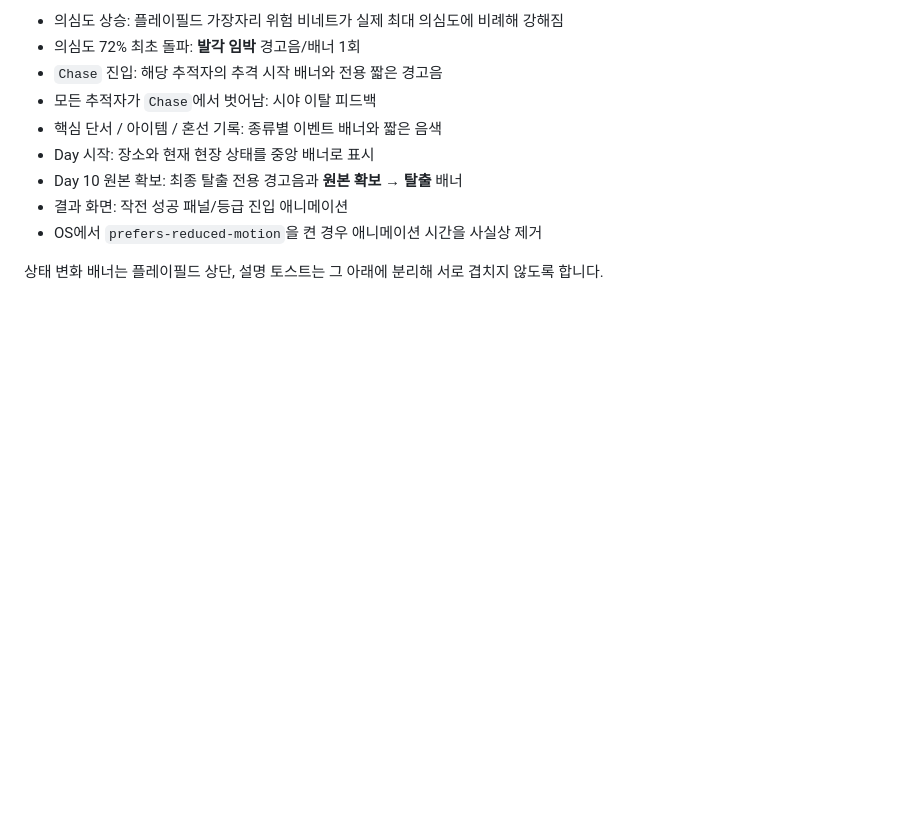
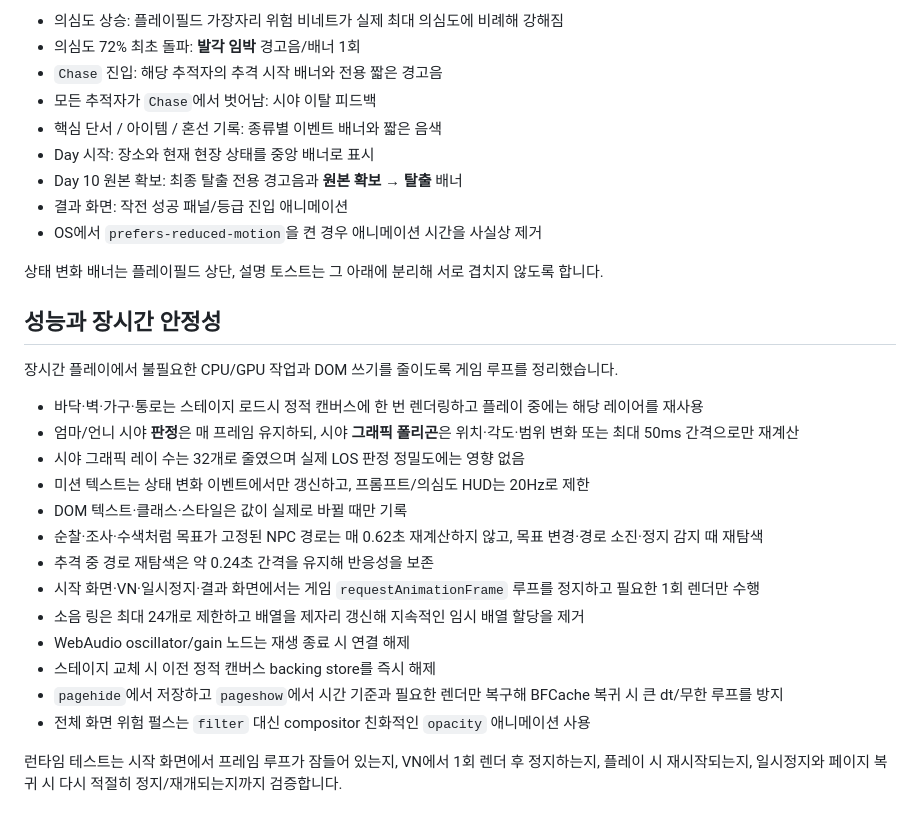
Before and after one commit to playCosmos/HolyCrab, a Markdown page: README.md, the part around the change. Drawn GitHub-style; blank space fills up the shorter version.

Commit message:
docs: document performance and lifecycle hardening

```diff
--- a/README.md
+++ b/README.md
@@ -180,3 +180,24 @@ npm test
 - OS에서 `prefers-reduced-motion`을 켠 경우 애니메이션 시간을 사실상 제거
 
 상태 변화 배너는 플레이필드 상단, 설명 토스트는 그 아래에 분리해 서로 겹치지 않도록 합니다.
+
+
+## 성능과 장시간 안정성
+
+장시간 플레이에서 불필요한 CPU/GPU 작업과 DOM 쓰기를 줄이도록 게임 루프를 정리했습니다.
+
+- 바닥·벽·가구·통로는 스테이지 로드시 정적 캔버스에 한 번 렌더링하고 플레이 중에는 해당 레이어를 재사용
+- 엄마/언니 시야 **판정**은 매 프레임 유지하되, 시야 **그래픽 폴리곤**은 위치·각도·범위 변화 또는 최대 50ms 간격으로만 재계산
+- 시야 그래픽 레이 수는 32개로 줄였으며 실제 LOS 판정 정밀도에는 영향 없음
+- 미션 텍스트는 상태 변화 이벤트에서만 갱신하고, 프롬프트/의심도 HUD는 20Hz로 제한
+- DOM 텍스트·클래스·스타일은 값이 실제로 바뀔 때만 기록
+- 순찰·조사·수색처럼 목표가 고정된 NPC 경로는 매 0.62초 재계산하지 않고, 목표 변경·경로 소진·정지 감지 때 재탐색
+- 추격 중 경로 재탐색은 약 0.24초 간격을 유지해 반응성을 보존
+- 시작 화면·VN·일시정지·결과 화면에서는 게임 `requestAnimationFrame` 루프를 정지하고 필요한 1회 렌더만 수행
+- 소음 링은 최대 24개로 제한하고 배열을 제자리 갱신해 지속적인 임시 배열 할당을 제거
+- WebAudio oscillator/gain 노드는 재생 종료 시 연결 해제
+- 스테이지 교체 시 이전 정적 캔버스 backing store를 즉시 해제
+- `pagehide`에서 저장하고 `pageshow`에서 시간 기준과 필요한 렌더만 복구해 BFCache 복귀 시 큰 dt/무한 루프를 방지
+- 전체 화면 위험 펄스는 `filter` 대신 compositor 친화적인 `opacity` 애니메이션 사용
+
+런타임 테스트는 시작 화면에서 프레임 루프가 잠들어 있는지, VN에서 1회 렌더 후 정지하는지, 플레이 시 재시작되는지, 일시정지와 페이지 복귀 시 다시 적절히 정지/재개되는지까지 검증합니다.
```
